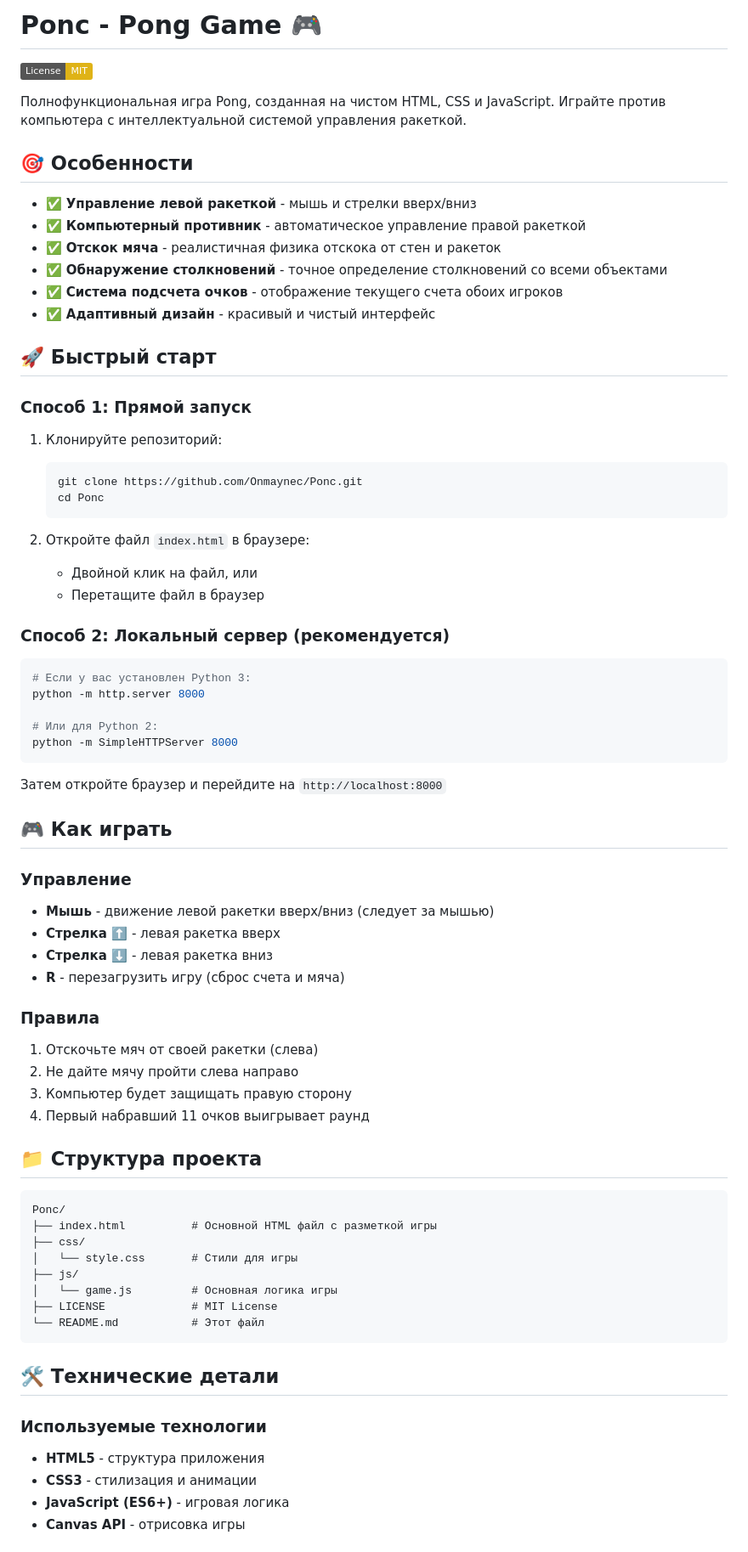
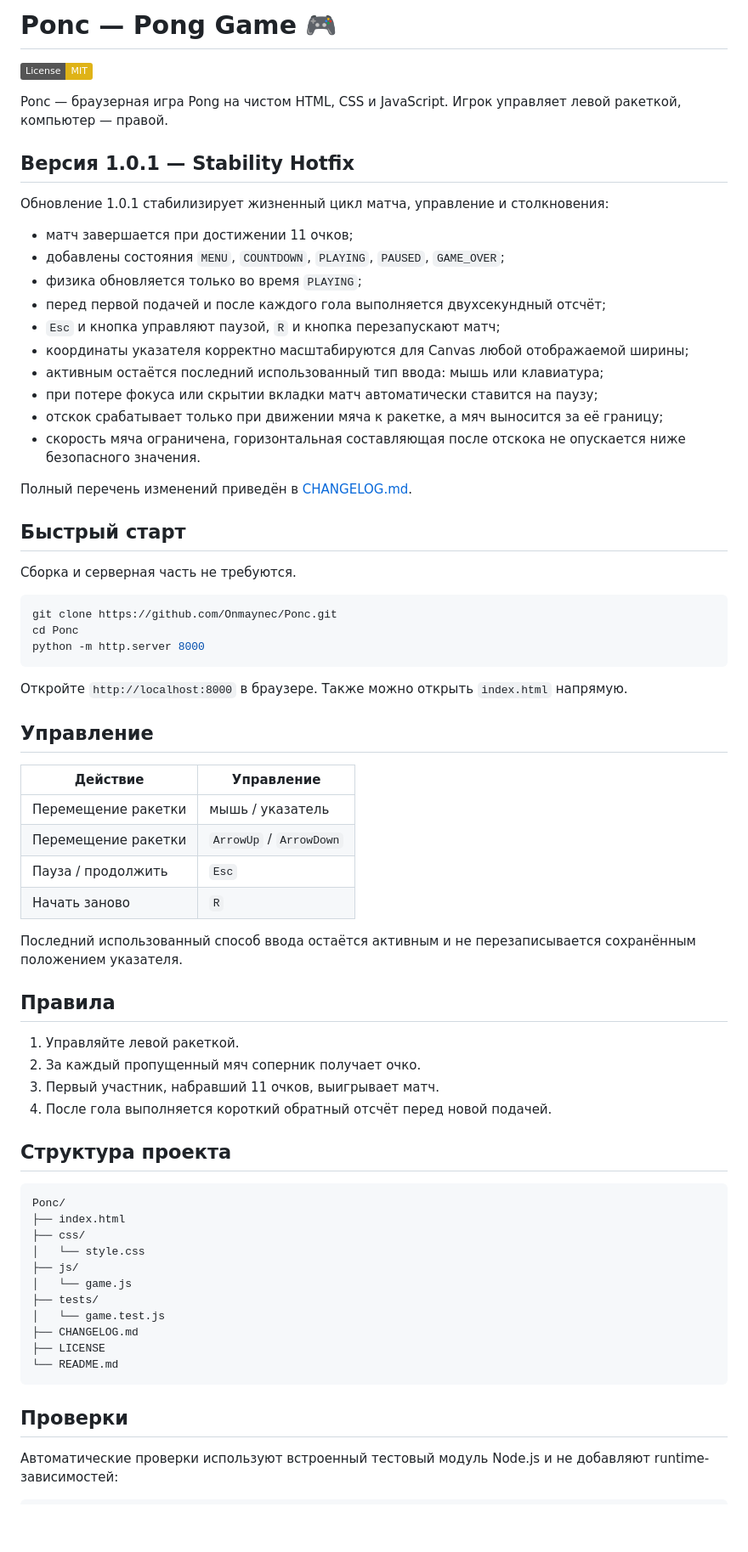
Before and after one commit to Onmaynec/Ponc, a Markdown page: README.md, the part around one of its changes. Shown at 85% size. Drawn GitHub-style; badges without logos; blank space fills up the shorter version.

Commit message:
docs: update README for version 1.0.1

````diff
--- a/README.md
+++ b/README.md
@@ -1,74 +1,73 @@
-# Ponc - Pong Game 🎮
+# Ponc — Pong Game 🎮
 
 [![License: MIT](https://img.shields.io/badge/License-MIT-yellow.svg)](https://opensource.org/licenses/MIT)
 
-Полнофункциональная игра Pong, созданная на чистом HTML, CSS и JavaScript. Играйте против компьютера с интеллектуальной системой управления ракеткой.
+Ponc — браузерная игра Pong на чистом HTML, CSS и JavaScript. Игрок управляет левой ракеткой, компьютер — правой.
 
-## 🎯 Особенности
+## Версия 1.0.1 — Stability Hotfix
 
-- ✅ **Управление левой ракеткой** - мышь и стрелки вверх/вниз
-- ✅ **Компьютерный противник** - автоматическое управление правой ракеткой
-- ✅ **Отскок мяча** - реалистичная физика отскока от стен и ракеток
-- ✅ **Обнаружение столкновений** - точное определение столкновений со всеми объектами
-- ✅ **Система подсчета очков** - отображение текущего счета обоих игроков
-- ✅ **Адаптивный дизайн** - красивый и чистый интерфейс
+Обновление 1.0.1 стабилизирует жизненный цикл матча, управление и столкновения:
 
-## 🚀 Быстрый старт
+- матч завершается при достижении 11 очков;
+- добавлены состояния `MENU`, `COUNTDOWN`, `PLAYING`, `PAUSED`, `GAME_OVER`;
+- физика обновляется только во время `PLAYING`;
+- перед первой подачей и после каждого гола выполняется двухсекундный отсчёт;
+- `Esc` и кнопка управляют паузой, `R` и кнопка перезапускают матч;
+- координаты указателя корректно масштабируются для Canvas любой отображаемой ширины;
+- активным остаётся последний использованный тип ввода: мышь или клавиатура;
+- при потере фокуса или скрытии вкладки матч автоматически ставится на паузу;
+- отскок срабатывает только при движении мяча к ракетке, а мяч выносится за её границу;
+- скорость мяча ограничена, горизонтальная составляющая после отскока не опускается ниже безопасного значения.
 
-### Способ 1: Прямой запуск
-1. Клонируйте репозиторий:
-   ```bash
-   git clone https://github.com/Onmaynec/Ponc.git
-   cd Ponc
-   ```
+Полный перечень изменений приведён в [CHANGELOG.md](CHANGELOG.md).
 
-2. Откройте файл `index.html` в браузере:
-   - Двойной клик на файл, или
-   - Перетащите файл в браузер
+## Быстрый старт
 
-### Способ 2: Локальный сервер (рекомендуется)
+Сборка и серверная часть не требуются.
+
 ```bash
-# Если у вас установлен Python 3:
+git clone https://github.com/Onmaynec/Ponc.git
+cd Ponc
 python -m http.server 8000
-
-# Или для Python 2:
-python -m SimpleHTTPServer 8000
 ```
 
-Затем откройте браузер и перейдите на `http://localhost:8000`
+Откройте `http://localhost:8000` в браузере. Также можно открыть `index.html` напрямую.
 
-## 🎮 Как играть
+## Управление
 
-### Управление
-- **Мышь** - движение левой ракетки вверх/вниз (следует за мышью)
-- **Стрелка ⬆️** - левая ракетка вверх
-- **Стрелка ⬇️** - левая ракетка вниз
-- **R** - перезагрузить игру (сброс счета и мяча)
+| Действие | Управление |
+|---|---|
+| Перемещение ракетки | мышь / указатель |
+| Перемещение ракетки | `ArrowUp` / `ArrowDown` |
+| Пауза / продолжить | `Esc` |
+| Начать заново | `R` |
 
-### Правила
-1. Отскочьте мяч от своей ракетки (слева)
-2. Не дайте мячу пройти слева направо
-3. Компьютер будет защищать правую сторону
-4. Первый набравший 11 очков выигрывает раунд
+Последний использованный способ ввода остаётся активным и не перезаписывается сохранённым положением указателя.
 
-## 📁 Структура проекта
+## Правила
 
-```
+1. Управляйте левой ракеткой.
+2. За каждый пропущенный мяч соперник получает очко.
+3. Первый участник, набравший 11 очков, выигрывает матч.
+4. После гола выполняется короткий обратный отсчёт перед новой подачей.
+
+## Структура проекта
+
+```text
 Ponc/
-├── index.html          # Основной HTML файл с разметкой игры
+├── index.html
 ├── css/
-│   └── style.css       # Стили для игры
+│   └── style.css
 ├── js/
-│   └── game.js         # Основная логика игры
-├── LICENSE             # MIT License
-└── README.md           # Этот файл
+│   └── game.js
+├── tests/
+│   └── game.test.js
+├── CHANGELOG.md
+├── LICENSE
+└── README.md
 ```
 
-## 🛠️ Технические детали
+## Проверки
 
-### Используемые технологии
-- **HTML5** - структура приложения
-- **CSS3** - стилизация и анимации
-- **JavaScript (ES6+)** - игровая логика
-- **Canvas API** - отрисовка игры
+Автоматические проверки используют встроенный тестовый модуль Node.js и не добавляют runtime-зависимостей:
 
````
Also changed, not shown: other parts of README.md (+17 -68 lines).
